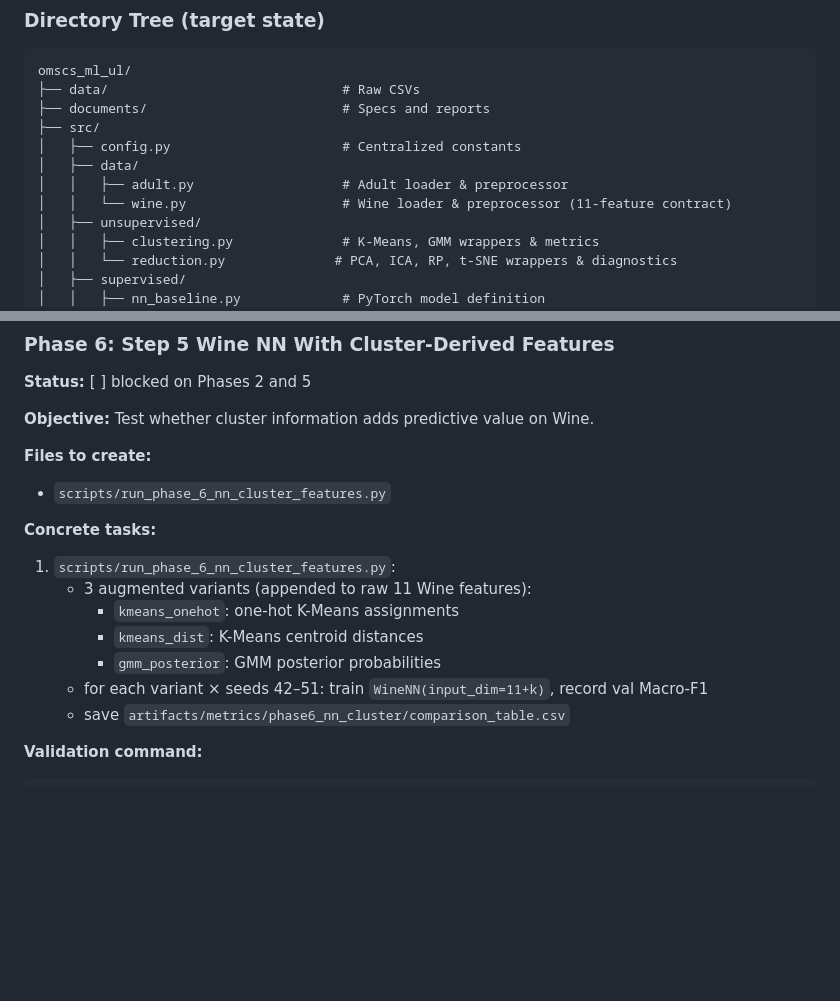
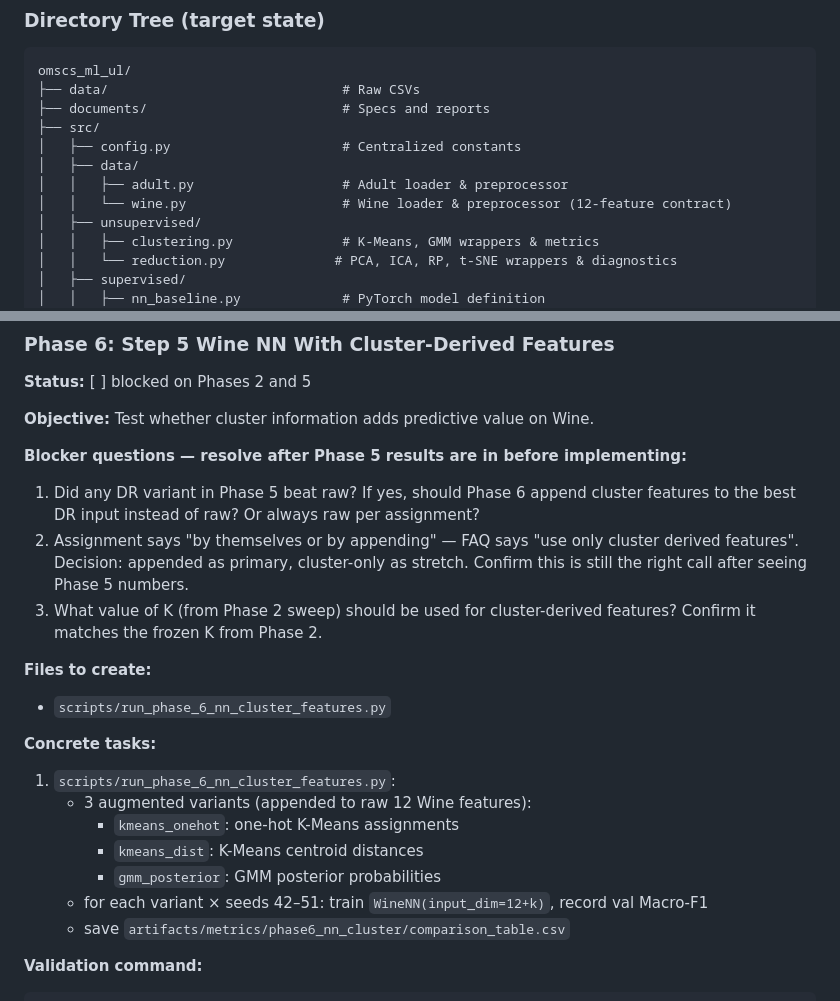
Before and after one commit to siddarthasagar/omscs_ml_ul, a Markdown page: documents/specs/ul_execution_guide.md, 2 parts joined by grey strips. Drawn GitHub-style; blank space fills up the shorter version.

```diff
--- a/documents/specs/ul_execution_guide.md
+++ b/documents/specs/ul_execution_guide.md
@@ -12,7 +12,7 @@ omscs_ml_ul/
 │   ├── config.py                      # Centralized constants
 │   ├── data/
 │   │   ├── adult.py                   # Adult loader & preprocessor
-│   │   └── wine.py                    # Wine loader & preprocessor (11-feature contract)
+│   │   └── wine.py                    # Wine loader & preprocessor (12-feature contract)
 │   ├── unsupervised/
 │   │   ├── clustering.py              # K-Means, GMM wrappers & metrics
 │   │   └── reduction.py              # PCA, ICA, RP, t-SNE wrappers & diagnostics
@@ -370,17 +367,22 @@ uv run python scripts/run_phase_5_nn_reduced.py
 
 **Objective:** Test whether cluster information adds predictive value on Wine.
 
+**Blocker questions — resolve after Phase 5 results are in before implementing:**
+1. Did any DR variant in Phase 5 beat raw? If yes, should Phase 6 append cluster features to the best DR input instead of raw? Or always raw per assignment?
+2. Assignment says "by themselves or by appending" — FAQ says "use only cluster derived features". Decision: appended as primary, cluster-only as stretch. Confirm this is still the right call after seeing Phase 5 numbers.
+3. What value of K (from Phase 2 sweep) should be used for cluster-derived features? Confirm it matches the frozen K from Phase 2.
+
 **Files to create:**
 - `scripts/run_phase_6_nn_cluster_features.py`
 
 **Concrete tasks:**
 
 1. `scripts/run_phase_6_nn_cluster_features.py`:
-   - 3 augmented variants (appended to raw 11 Wine features):
+   - 3 augmented variants (appended to raw 12 Wine features):
      - `kmeans_onehot`: one-hot K-Means assignments
      - `kmeans_dist`: K-Means centroid distances
      - `gmm_posterior`: GMM posterior probabilities
-   - for each variant × seeds 42–51: train `WineNN(input_dim=11+k)`, record val Macro-F1
+   - for each variant × seeds 42–51: train `WineNN(input_dim=12+k)`, record val Macro-F1
    - save `artifacts/metrics/phase6_nn_cluster/comparison_table.csv`
 
 **Validation command:**
```
Also changed, not shown: other parts of documents/specs/ul_execution_guide.md (+49 -30 lines), CLAUDE.md (+19 -10 lines), documents/specs/ul_master_spec.md (+11 -11 lines).
